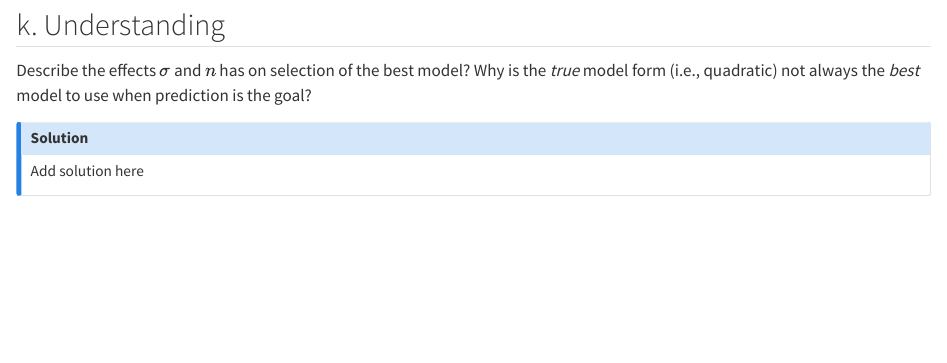
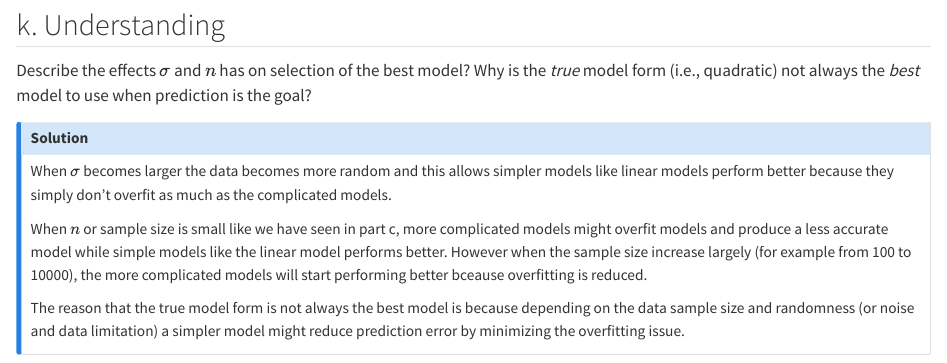
Before and after one commit to alexyang790/StatisticalLearning, a Quarto document (Rproject/hw1.qmd): the page in a window 1100 px wide, from 9020 px down. Rendered offline with R 4.5, knitr and Pandoc in place of Quarto, with nearby package versions; drawn as R Markdown's standard HTML page in place of the format the file asks for.

Commit message:
Completing homework 1 assignment

```diff
--- a/Rproject/hw1.qmd
+++ b/Rproject/hw1.qmd
@@ -356,5 +356,9 @@ best_model_count_sigma4
 Describe the effects $\sigma$ and $n$ has on selection of the best model? Why is the *true* model form (i.e., quadratic) not always the *best* model to use when prediction is the goal?
 
 ::: {.callout-note title="Solution"}
-Add solution here
+When $\sigma$ becomes larger the data becomes more random and this allows simpler models like linear models perform better because they simply don't overfit as much as the complicated models.
+
+When $n$ or sample size is small like we have seen in part c, more complicated models might overfit models and produce a less accurate model while simple models like the linear model performs better. However when the sample size increase largely (for example from 100 to 10000), the more complicated models will start performing better bceause overfitting is reduced.
+
+The reason that the true model form is not always the best model is because depending on the data sample size and randomness (or noise and data limitation) a simpler model might reduce prediction error by minimizing the overfitting issue.
 :::
```
